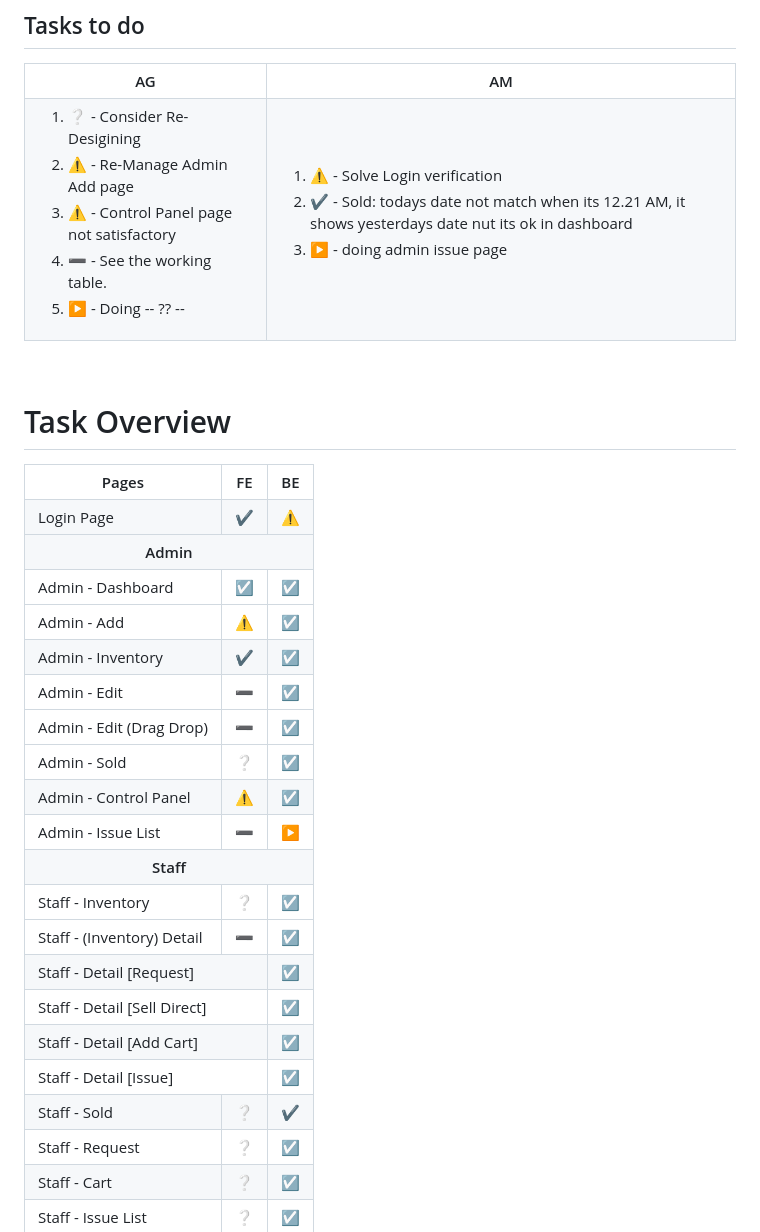
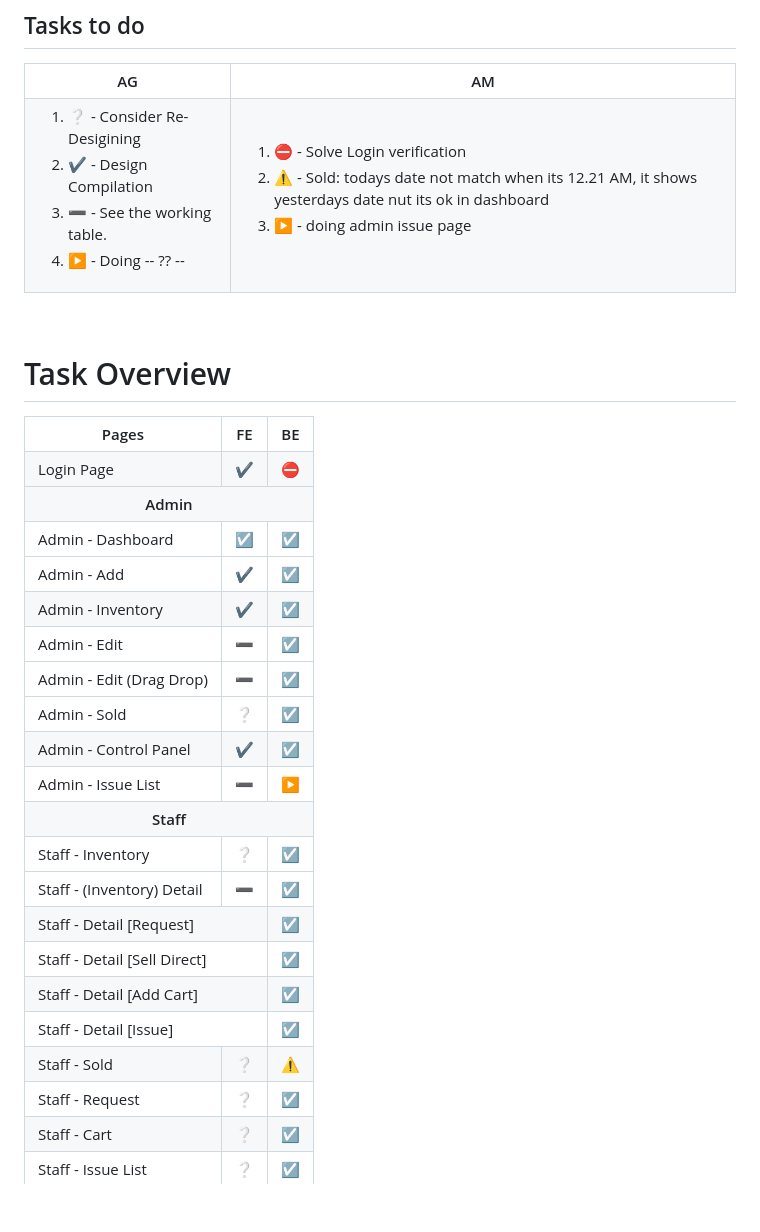
Before and after one commit to Aatish250/IMS, a Markdown page: ReadMe.md, the part around the change. Rendered like a GitHub page; blank space fills up the shorter version.

```diff
--- a/ReadMe.md
+++ b/ReadMe.md
@@ -9,8 +9,7 @@
     <td>
       <ol>
         <li>❔ - Consider Re-Desigining</li>
-        <li>⚠️ - Re-Manage Admin Add page</li>
-        <li>⚠️ - Control Panel page not satisfactory</li>
+        <li>✔️ - Design Compilation</li>
         <li>➖ - See the working table.</li>
         <li>▶️ - Doing -- ?? -- </li>
       </ol>
@@ -18,8 +17,8 @@
     <!-- list for am -->
     <td>
       <ol>
-        <li>⚠️ - Solve Login verification</li>
-        <li>✔️ - Sold: todays date not match when its 12.21 AM, it shows yesterdays date nut its ok in dashboard</li>
+        <li>⛔ - Solve Login verification</li>
+        <li>⚠️ - Sold: todays date not match when its 12.21 AM, it shows yesterdays date nut its ok in dashboard</li>
         <li>▶️ - doing admin issue page</li>
       </ol>
     </td>
@@ -37,7 +36,7 @@
   </tr>
   <td>Login Page</td>
     <td aligh="center">✔️</td>
-    <td aligh="center">⚠️</td>
+    <td aligh="center">⛔</td>
   <tr>
   <tr>
       <th colspan="3">Admin</th>
@@ -49,7 +48,7 @@
   <tr>
   <tr aligh="center">
       <td>Admin - Add</td>
-      <td aligh="center">⚠️</td>
+      <td aligh="center">✔️</td>
       <td aligh="center">☑️</td>
   </tr>
   <tr>
@@ -75,7 +74,7 @@
   </tr>
   <tr>
       <td>Admin - Control Panel</td>
-      <td aligh="center">⚠️</td>
+      <td aligh="center">✔️</td>
       <td aligh="center">☑️</td>
   </tr>
   <tr>
@@ -115,7 +114,7 @@
   </tr>
       <td>Staff - Sold</td>
       <td aligh="center">❔</td>
-      <td aligh="center">✔️</td>
+      <td aligh="center">⚠️</td>
   </tr>
   </tr>
       <td>Staff - Request</td>
```
